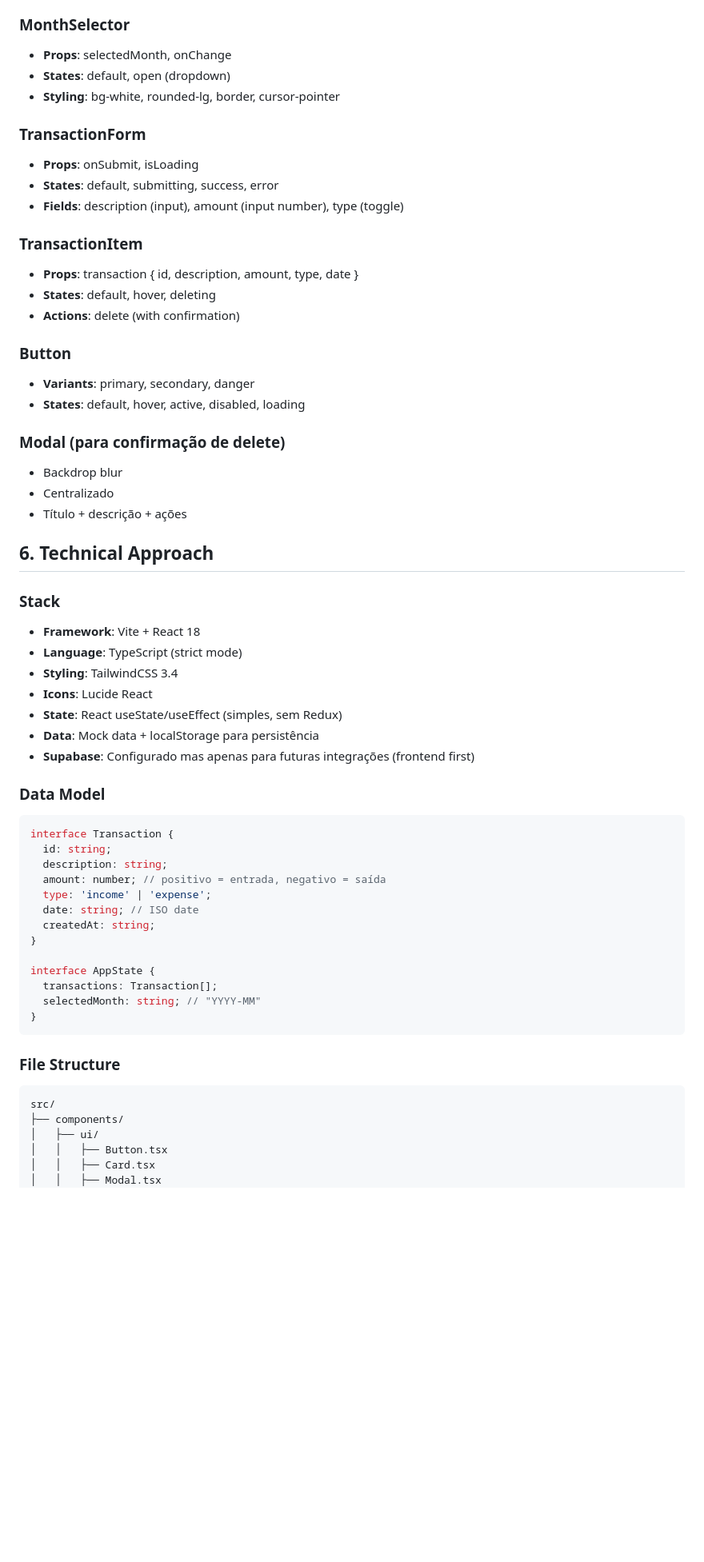
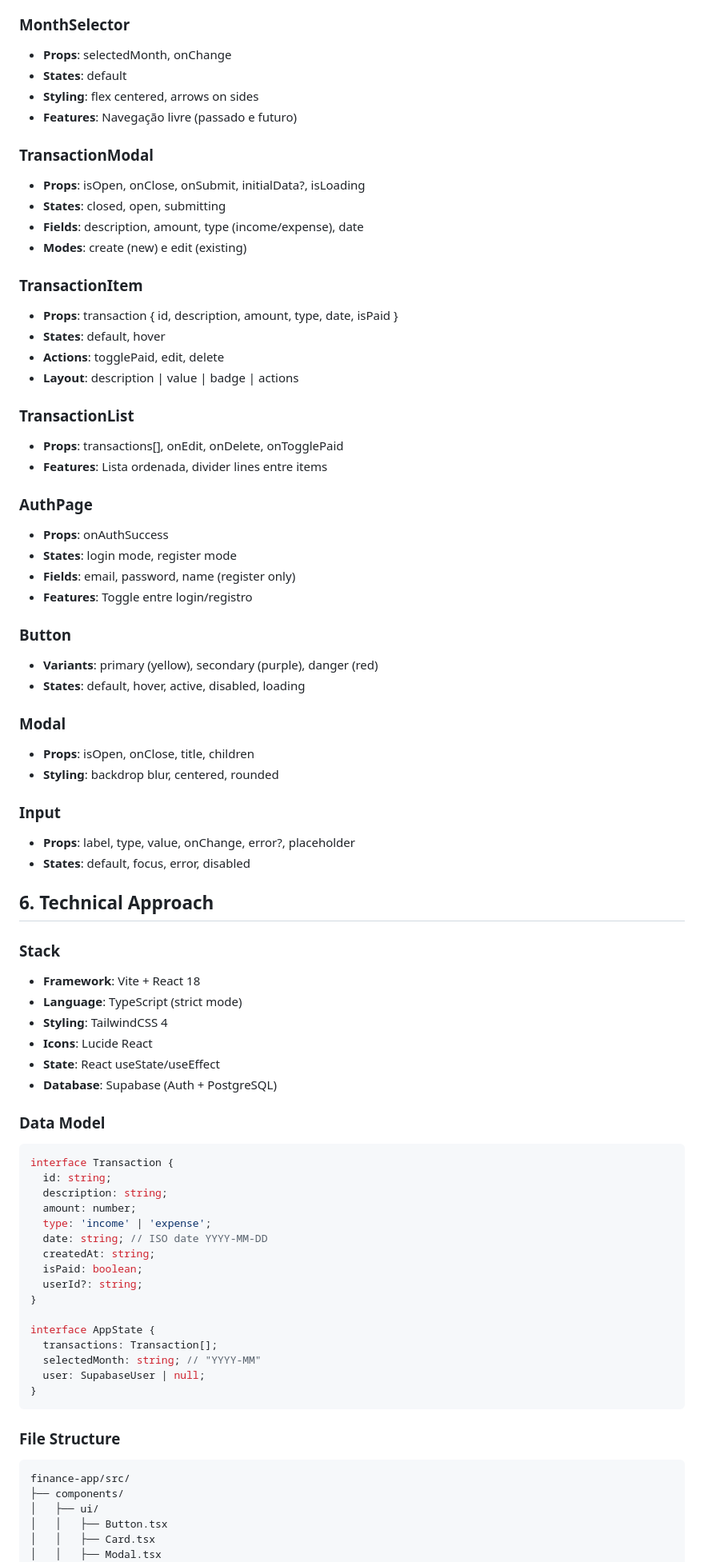
Before and after one commit to joaosilvanetbr/Saas_Financeiro, a Markdown page: SPEC.md, the part around one of its changes. Shown at 80% size. GitHub-like rendering; blank space fills up the shorter version.

````diff
--- a/SPEC.md
+++ b/SPEC.md
@@ -140,38 +143,53 @@ Text Secondary: #64748B (Slate-500)    — Descrições
 
 ### MonthSelector
 - **Props**: selectedMonth, onChange
-- **States**: default, open (dropdown)
-- **Styling**: bg-white, rounded-lg, border, cursor-pointer
+- **States**: default
+- **Styling**: flex centered, arrows on sides
+- **Features**: Navegação livre (passado e futuro)
 
-### TransactionForm
-- **Props**: onSubmit, isLoading
-- **States**: default, submitting, success, error
-- **Fields**: description (input), amount (input number), type (toggle)
+### TransactionModal
+- **Props**: isOpen, onClose, onSubmit, initialData?, isLoading
+- **States**: closed, open, submitting
+- **Fields**: description, amount, type (income/expense), date
+- **Modes**: create (new) e edit (existing)
 
 ### TransactionItem
-- **Props**: transaction { id, description, amount, type, date }
-- **States**: default, hover, deleting
-- **Actions**: delete (with confirmation)
+- **Props**: transaction { id, description, amount, type, date, isPaid }
+- **States**: default, hover
+- **Actions**: togglePaid, edit, delete
+- **Layout**: description | value | badge | actions
+
+### TransactionList
+- **Props**: transactions[], onEdit, onDelete, onTogglePaid
+- **Features**: Lista ordenada, divider lines entre items
+
+### AuthPage
+- **Props**: onAuthSuccess
+- **States**: login mode, register mode
+- **Fields**: email, password, name (register only)
+- **Features**: Toggle entre login/registro
 
 ### Button
-- **Variants**: primary, secondary, danger
+- **Variants**: primary (yellow), secondary (purple), danger (red)
 - **States**: default, hover, active, disabled, loading
 
-### Modal (para confirmação de delete)
-- Backdrop blur
-- Centralizado
-- Título + descrição + ações
+### Modal
+- **Props**: isOpen, onClose, title, children
+- **Styling**: backdrop blur, centered, rounded
+
+### Input
+- **Props**: label, type, value, onChange, error?, placeholder
+- **States**: default, focus, error, disabled
 
 ## 6. Technical Approach
 
 ### Stack
 - **Framework**: Vite + React 18
 - **Language**: TypeScript (strict mode)
-- **Styling**: TailwindCSS 3.4
+- **Styling**: TailwindCSS 4
 - **Icons**: Lucide React
-- **State**: React useState/useEffect (simples, sem Redux)
-- **Data**: Mock data + localStorage para persistência
-- **Supabase**: Configurado mas apenas para futuras integrações (frontend first)
+- **State**: React useState/useEffect
+- **Database**: Supabase (Auth + PostgreSQL)
 
 ### Data Model
 
@@ -179,21 +197,24 @@ Text Secondary: #64748B (Slate-500)    — Descrições
 interface Transaction {
   id: string;
   description: string;
-  amount: number; // positivo = entrada, negativo = saída
+  amount: number;
   type: 'income' | 'expense';
-  date: string; // ISO date
+  date: string; // ISO date YYYY-MM-DD
   createdAt: string;
+  isPaid: boolean;
+  userId?: string;
 }
 
 interface AppState {
   transactions: Transaction[];
   selectedMonth: string; // "YYYY-MM"
+  user: SupabaseUser | null;
 }
 ```
 
 ### File Structure
 ```
-src/
+finance-app/src/
 ├── components/
 │   ├── ui/
 │   │   ├── Button.tsx
````
Also changed, not shown: other parts of SPEC.md (+113 -77 lines).
